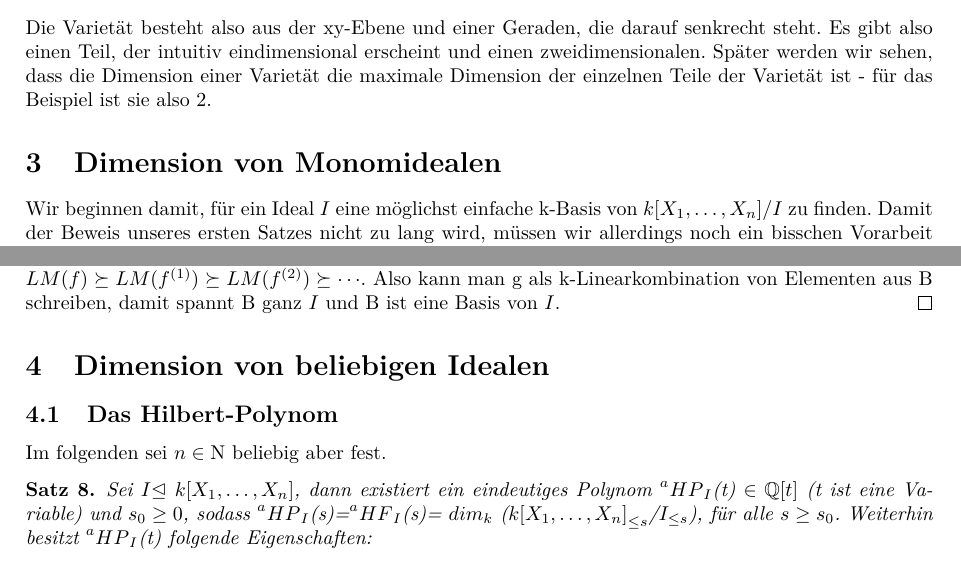
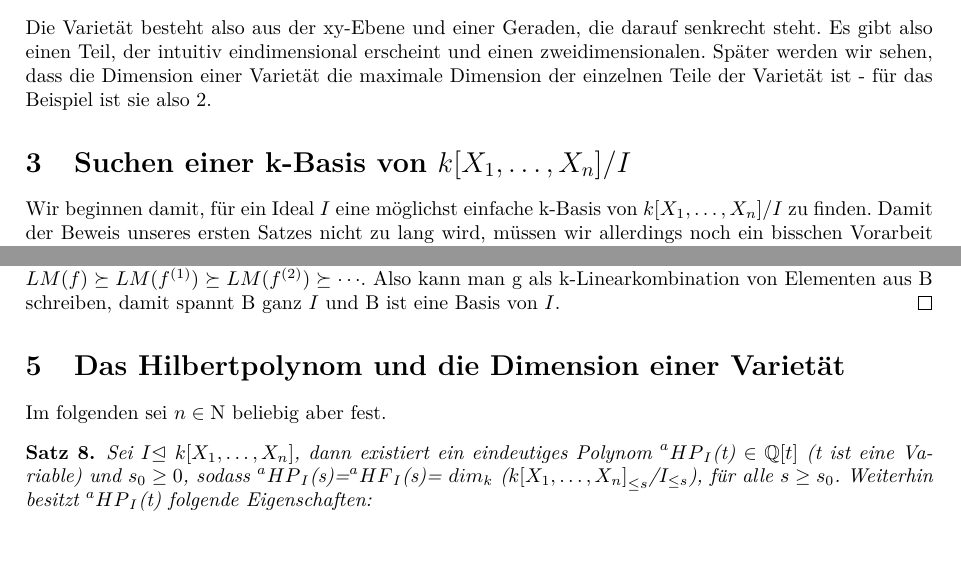
Before and after one commit to emmakatherina/seminar-cobra, a LaTeX document (Dimension.tex): two parts of pages 2 and 6 of 12, joined at a grey line, cut so that both start at the same text. Compiled offline with pdfLaTeX.

Commit message:
Sections anpassen

```diff
--- a/Dimension.tex
+++ b/Dimension.tex
@@ -94,7 +94,7 @@
 	Später werden wir sehen, dass die Dimension einer Varietät die maximale Dimension der einzelnen
 	Teile der Varietät ist - für das Beispiel ist sie also 2.
 
-\section{Dimension von Monomidealen}
+\section{Suchen einer k-Basis von \(\R/I\)}
 
 	Wir beginnen damit, für ein Ideal \(I\) eine möglichst einfache k-Basis von \(\R/I\) zu finden.
 	Damit der Beweis unseres ersten Satzes nicht zu lang wird, müssen wir allerdings noch ein
@@ -343,10 +344,7 @@
 	Also kann man g als k-Linearkombination von Elementen aus B schreiben, damit spannt B ganz \(I\) und B ist eine Basis von \(I\).
 	\end{proof}
 
-
-\section{Dimension von beliebigen Idealen}
-
-\subsection{Das Hilbert-Polynom}
+\section{Das Hilbertpolynom und die Dimension einer Varietät}
 
 Im folgenden sei $n \in \mathrm{N}$ beliebig aber fest.
 
```
Also changed, not shown: Dimension.pdf, Dimension.tex (7 more changed lines), 1 other file.
